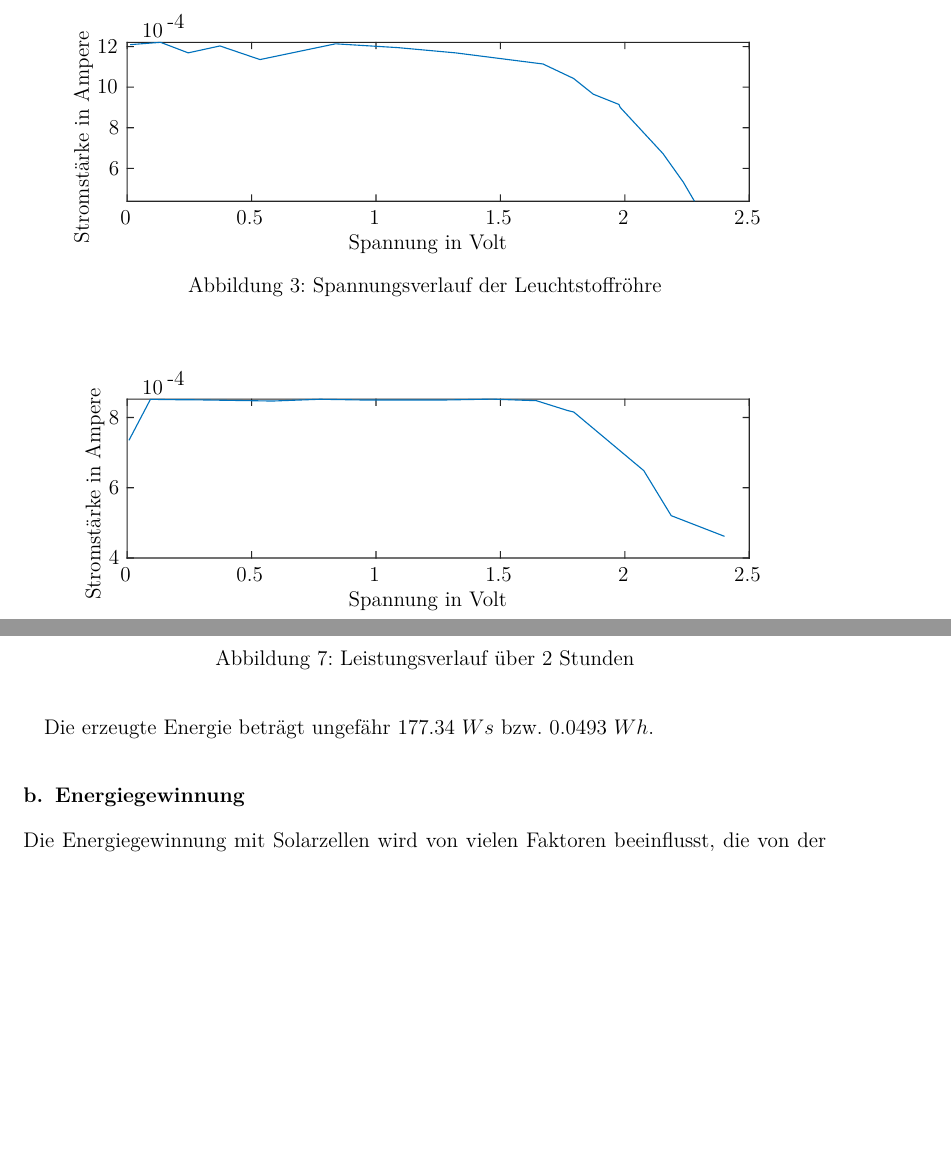
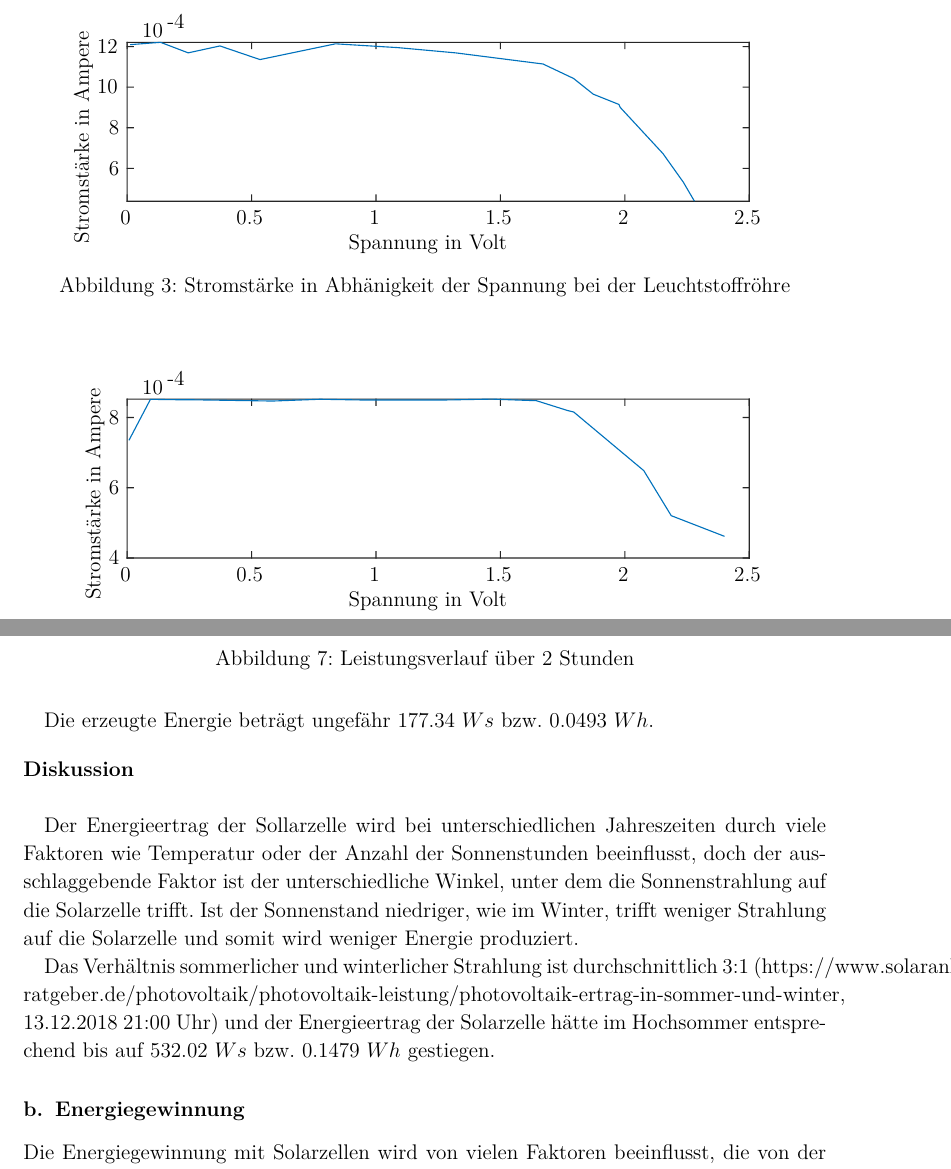
Before and after one commit to antsouchlos/workshop_1, a LaTeX document (etit-workshop-protokoll-bsp.tex, which reads aufgabe_2_2.tex, aufgabe_2_3.tex): two parts of pages 7 and 10 of 16 before the commit and two parts of pages 7 and 10 of 17 after it, joined at a grey line, cut so that both start at the same text, the shorter picture padded with empty space. Compiled offline with pdfLaTeX.

Commit message:
aufgabe 2.3

```diff
--- a/aufgabe_2_2.tex
+++ b/aufgabe_2_2.tex
@@ -68,7 +68,7 @@
             \def\svgwidth{\textwidth}
             \input{spannung_lsr.pdf_tex}
 
-            \caption{Spannungsverlauf der Leuchtstoffröhre}
+            \caption{Stromstärke in Abhänigkeit der Spannung bei der Leuchtstoffröhre}
         \end{figure}
 
         \begin{figure}[H]
@@ -76,7 +76,7 @@
             \def\svgwidth{\textwidth}
             \input{spannung_led.pdf_tex}
 
-            \caption{Spannungsverlauf der LED}
+            \caption{Stromstärke in Abhänigkeit der Spannung bei der LED}
         \end{figure}
 
     \subsubsection{Bestimmung des Maximum-Power-Points (MPP)}           % 2.2 b
--- a/aufgabe_2_3.tex
+++ b/aufgabe_2_3.tex
@@ -34,11 +34,12 @@
         \end{figure}
 
         Die erzeugte Energie beträgt ungefähr $177.34\ Ws$ bzw. $0.0493\ Wh$.
-
-
-
-
-
+        \vspace{4mm}
+        \newline
+        \textbf{Diskussion}
+        \newline
+        \par Der Energieertrag der Sollarzelle wird bei unterschiedlichen Jahreszeiten durch viele Faktoren wie Temperatur oder der Anzahl der Sonnenstunden beeinflusst, doch der ausschlaggebende Faktor ist der unterschiedliche Winkel, unter dem die Sonnenstrahlung auf die Solarzelle trifft. Ist der Sonnenstand niedriger, wie im Winter, trifft weniger Strahlung auf die Solarzelle und somit wird weniger Energie produziert.
+        \par Das Verhältnis sommerlicher und winterlicher Strahlung ist durchschnittlich 3:1 (https://www.solaranlage-ratgeber.de/photovoltaik/photovoltaik-leistung/photovoltaik-ertrag-in-sommer-und-winter, 13.12.2018 21:00 Uhr) und der Energieertrag der Solarzelle hätte im Hochsommer entsprechend bis auf $532.02\ Ws$ bzw. $0.1479\ Wh$ gestiegen.
 
     \subsubsection{Energiegewinnung}                                    % 2.3 b
         \par Die Energiegewinnung mit Solarzellen wird von vielen Faktoren beeinflusst, die von der Umwelt der Solarzelle, aber auch von ader Zelle selbst abhängen.
```
Also changed, not shown: aufgabe_2_4.tex (+9 -3 lines), etit-workshop-protokoll-bsp.tex (+0 -1 lines), aufgabe_2_2.tex (2 more changed lines), aufgabe_2_3.tex (2 more changed lines), 6 other files.
